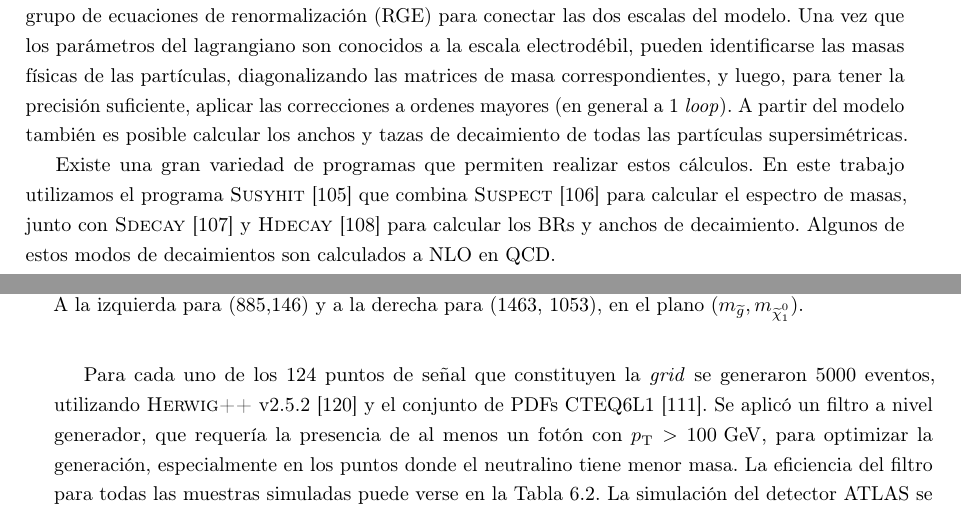
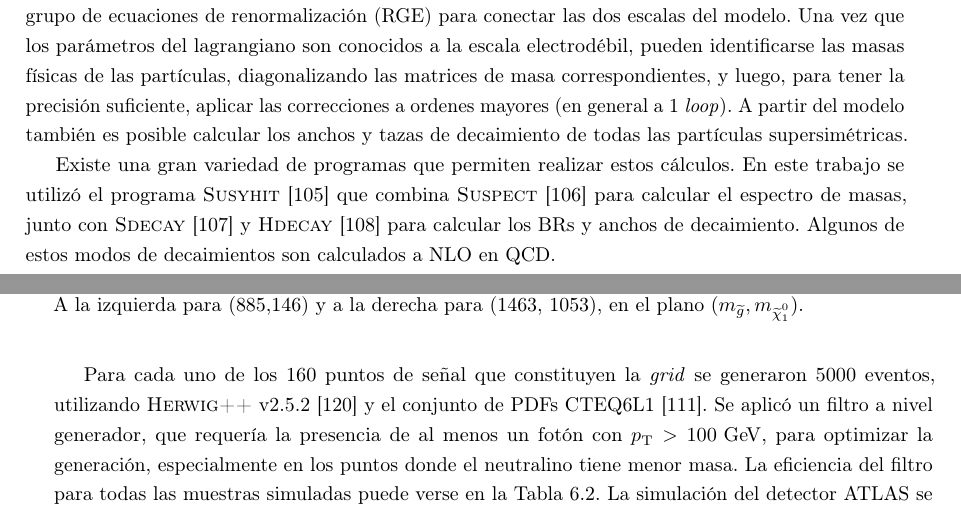
Before and after one commit to franaln/phd-thesis, a LaTeX thesis (thesis.tex, which reads generacion_mc.tex, simulaciones_susy.tex): two parts of pages 80 and 85 of 152, joined at a grey line, cut so that both start at the same text. Compiled offline with pdfLaTeX.

Commit message:
correcciones

```diff
--- a/generacion_mc.tex
+++ b/generacion_mc.tex
@@ -59,7 +59,7 @@ también es posible calcular los anchos y tazas de decaimiento de todas las
 partículas supersimétricas.
 
 Existe una gran variedad de programas que permiten realizar estos cálculos. En
-este trabajo utilizamos el programa {\susyhit}\cite{Djouadi:2006bz} que combina
+este trabajo se utilizó el programa {\susyhit}\cite{Djouadi:2006bz} que combina
 {\suspect}\cite{Djouadi2007426} para calcular el espectro de masas, junto con
 {\sdecay}\cite{Muhlleitner:2004mka} y {\hdecay}\cite{Djouadi:1997yw} para
 calcular los BRs y anchos de decaimiento. Algunos de estos modos de decaimientos
--- a/simulaciones_susy.tex
+++ b/simulaciones_susy.tex
@@ -126,7 +126,7 @@ en la \cref{fig:mass_spectra}, para algunos puntos de la \emph{grid}, (885, 146)
    \label{fig:mass_spectra}
 \end{figure}
 
-Para cada uno de los 124 puntos de señal que constituyen la \emph{grid} se generaron
+Para cada uno de los 160 puntos de señal que constituyen la \emph{grid} se generaron
 5000 eventos, utilizando {\herwigpp} v2.5.2\cite{Bahr:2008pv} y el conjunto de
 PDFs CTEQ6L1\cite{Nadolsky:2008zw}. Se aplicó un filtro a nivel generador, que
 requería la presencia de al menos un fotón con $\pt > 100 \gev$, para
```
